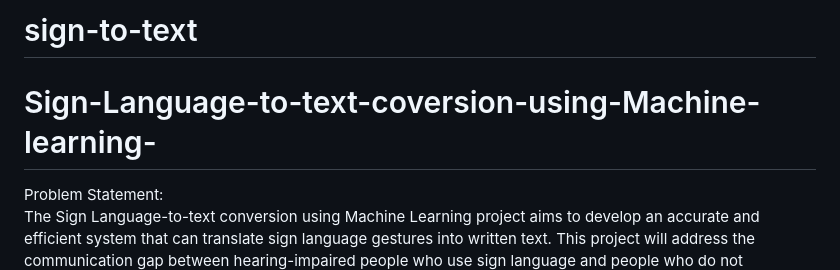
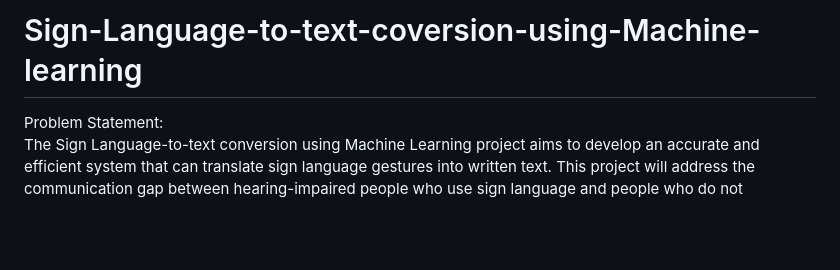
Before and after one commit to saumya-singh-14/sign-to-text, a Markdown page: README.md, the part around the change. Drawn GitHub-style; blank space fills up the shorter version.

```diff
--- a/README.md
+++ b/README.md
@@ -1,5 +1,4 @@
-# sign-to-text
-# Sign-Language-to-text-coversion-using-Machine-learning-
+# Sign-Language-to-text-coversion-using-Machine-learning
 Problem Statement:<br />
 The Sign Language-to-text conversion using Machine Learning project aims to develop an accurate and efficient system that can translate sign language gestures into written text. This project will address the communication gap between hearing-impaired people who use sign language and people who do not understand sign language. The system will be designed to recognize and translate the various signs and gestures used in sign language into textual representation.
 To overcome the problem of Lack of communication between a deaf person and others who don’t know sign language,  also the mood of the person cannot be detected through sign language. We proposed our software.<br />
```
